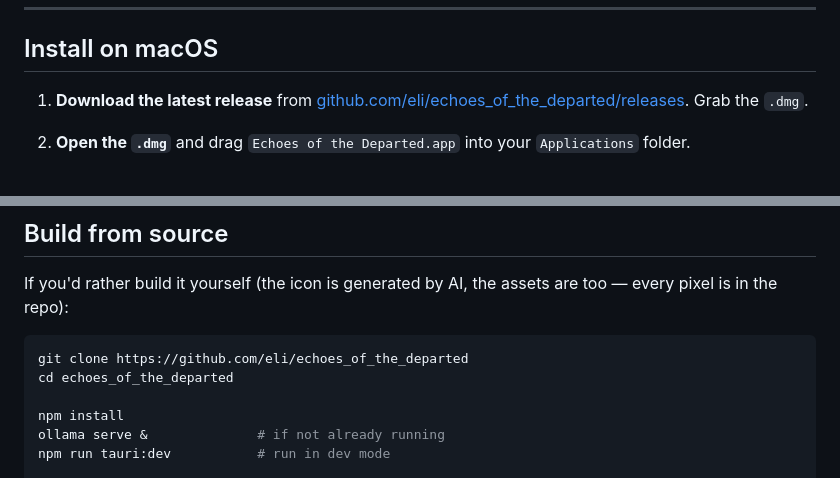
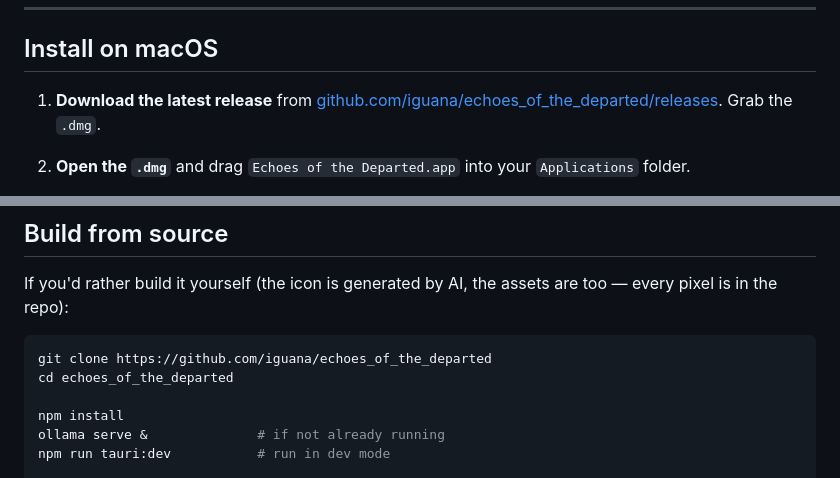
Before and after one commit to iguana/echoes_of_the_departed, a Markdown page: README.md, 2 parts joined by grey strips. Drawn GitHub-style.

Commit message:
docs: fix repo URL placeholders

````diff
--- a/README.md
+++ b/README.md
@@ -13,7 +13,7 @@ challenge.
 ## Install on macOS
 
 1. **Download the latest release** from
-   [github.com/eli/echoes_of_the_departed/releases](https://github.com/eli/echoes_of_the_departed/releases).
+   [github.com/iguana/echoes_of_the_departed/releases](https://github.com/iguana/echoes_of_the_departed/releases).
    Grab the `.dmg`.
 2. **Open the `.dmg`** and drag `Echoes of the Departed.app` into your
    `Applications` folder.
@@ -118,7 +118,7 @@ If you'd rather build it yourself (the icon is generated by AI, the assets
 are too — every pixel is in the repo):
 
 ```bash
-git clone https://github.com/eli/echoes_of_the_departed
+git clone https://github.com/iguana/echoes_of_the_departed
 cd echoes_of_the_departed
 
 npm install
````
Also changed, not shown: SUBMISSION.md (+1 -1 lines).
